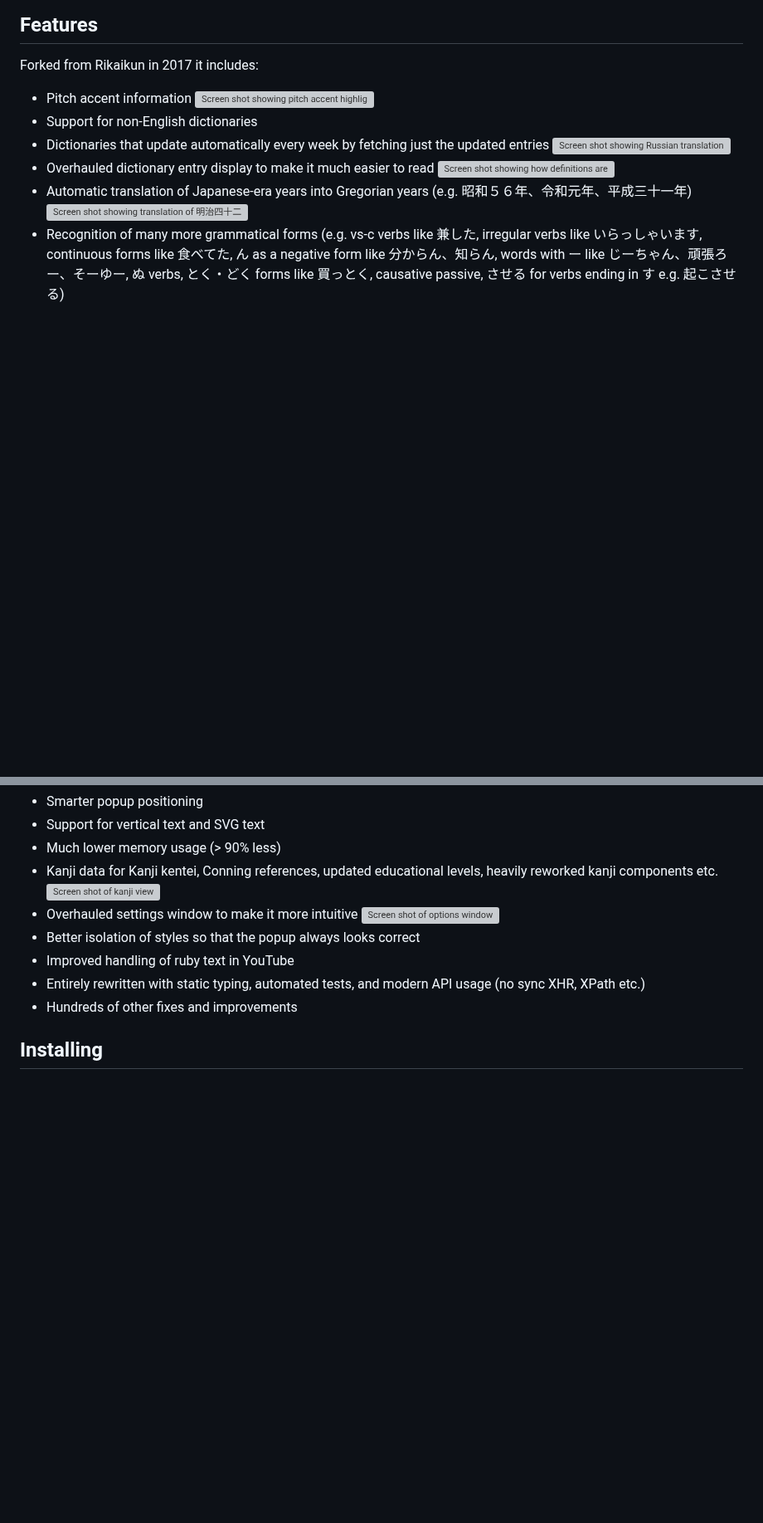
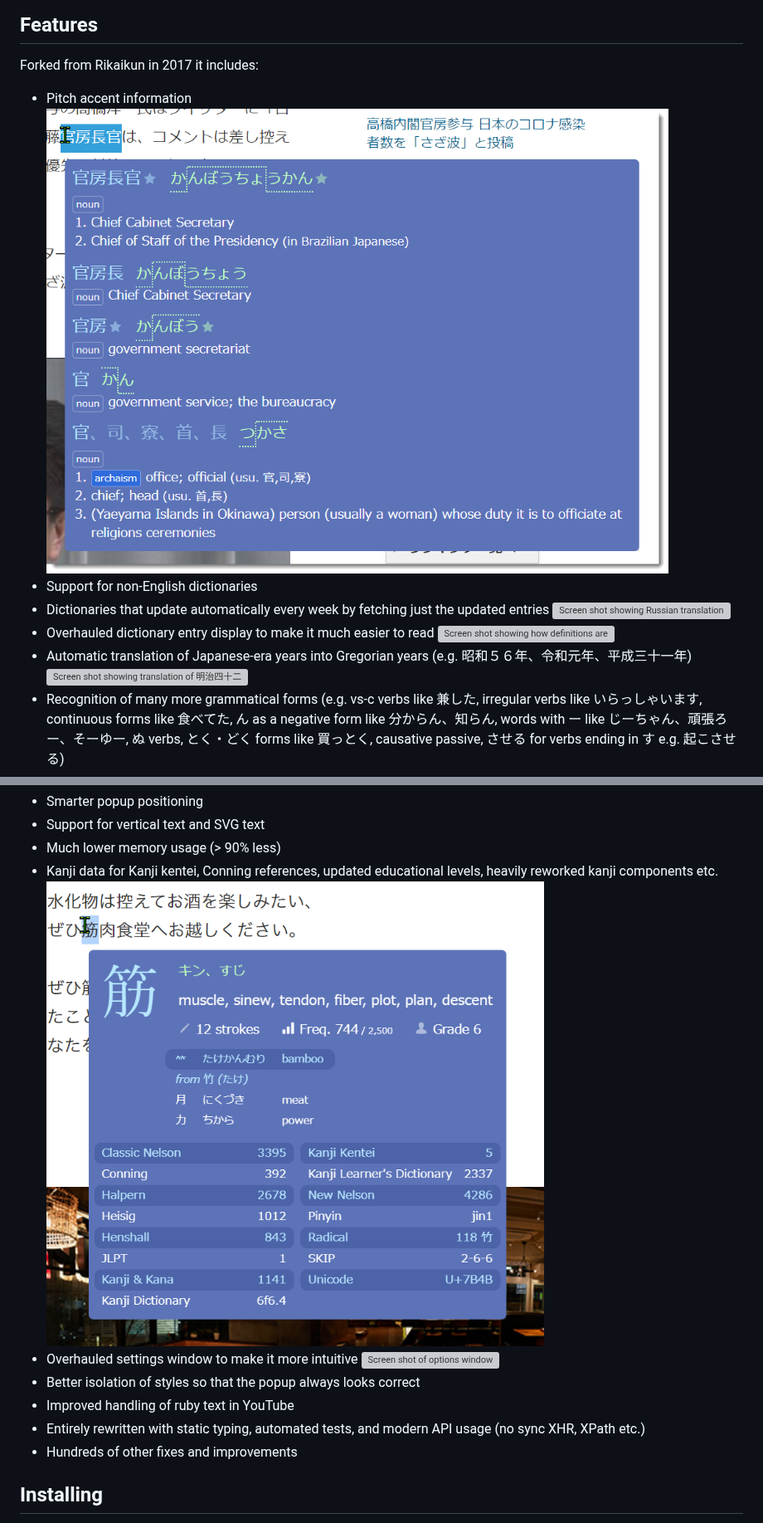
Before and after one commit to birchill/10ten-ja-reader, a Markdown page: README.md, 2 parts joined by grey strips. Shown at 83% size. Drawn GitHub-style; pictures changed too: docs/kanji-view-cropped.png (added), docs/pitch-accent-cropped.png (added); blank space fills up the shorter version; grey boxes are pictures that could not be loaded.

Commit message:
Try cropping some screenshots

```diff
--- a/README.md
+++ b/README.md
@@ -19,7 +19,7 @@ A browser extension to look up Japanese words with the hover of a mouse.
 Forked from Rikaikun in 2017 it includes:
 
 - Pitch accent information
-  ![Screen shot showing pitch accent highlighting](/docs/pitch-accent.png?raw=true 'Pitch accent')
+  ![Screen shot showing pitch accent highlighting](/docs/pitch-accent-cropped.png?raw=true 'Pitch accent')
 - Support for non-English dictionaries
 - Dictionaries that update automatically every week by fetching just the updated entries
   ![Screen shot showing Russian translation](/docs/russian.png?raw=true 'Russian translation')
@@ -51,7 +51,7 @@ Forked from Rikaikun in 2017 it includes:
 - Support for vertical text and SVG text
 - Much lower memory usage (> 90% less)
 - Kanji data for Kanji kentei, Conning references, updated educational levels, heavily reworked kanji components etc.
-  ![Screen shot of kanji view](/docs/kanji-view.png 'Kanji dictionary')
+  ![Screen shot of kanji view](/docs/kanji-view-cropped.png 'Kanji dictionary')
 - Overhauled settings window to make it more intuitive
   ![Screen shot of options window](/docs/options-window.png 'Options window')
 - Better isolation of styles so that the popup always looks correct
```
